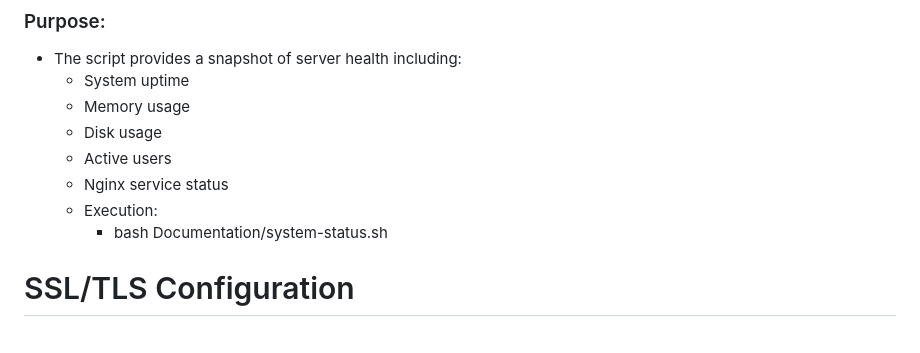
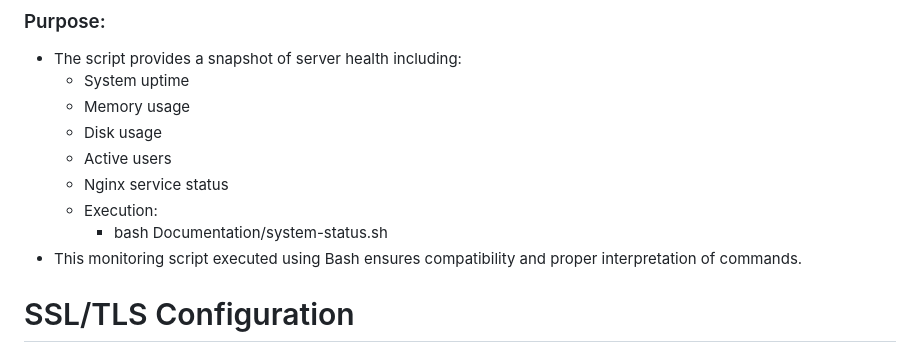
Before and after one commit to kezia-thomas05/ICT171-Paperbacks-Pitstops, a Markdown page: README.md, the part around the change. Drawn GitHub-style.

```diff
--- a/README.md
+++ b/README.md
@@ -88,6 +88,7 @@ SSL certificate is automatically managed and renewed by Certbot.
     - Nginx service status
     - Execution:
       - bash Documentation/system-status.sh
+- This monitoring script executed using Bash ensures compatibility and proper interpretation of commands.
 
 # SSL/TLS Configuration
 - SSL provided by Let’s Encrypt (Certbot)
```
